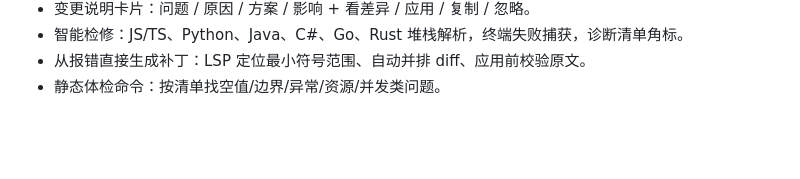
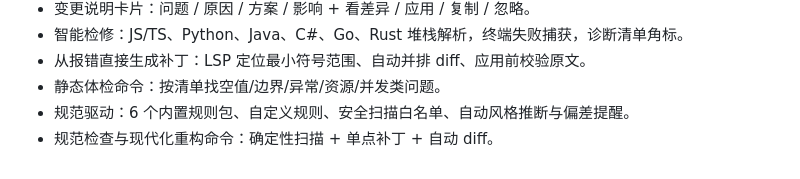
Before and after one commit to CHZ-LCL/ai-deskpet, a Markdown page: CHANGELOG.md, the part around the change. Rendered like a GitHub page; blank space fills up the shorter version.

```diff
--- a/CHANGELOG.md
+++ b/CHANGELOG.md
@@ -28,3 +28,5 @@
 - 智能检修：JS/TS、Python、Java、C#、Go、Rust 堆栈解析，终端失败捕获，诊断清单角标。
 - 从报错直接生成补丁：LSP 定位最小符号范围、自动并排 diff、应用前校验原文。
 - 静态体检命令：按清单找空值/边界/异常/资源/并发类问题。
+- 规范驱动：6 个内置规则包、自定义规则、安全扫描白名单、自动风格推断与偏差提醒。
+- 规范检查与现代化重构命令：确定性扫描 + 单点补丁 + 自动 diff。
```
Also changed, not shown: README.md (+69 -0 lines), docs/preview.png, docs/standards.png (added), 16 other files.
